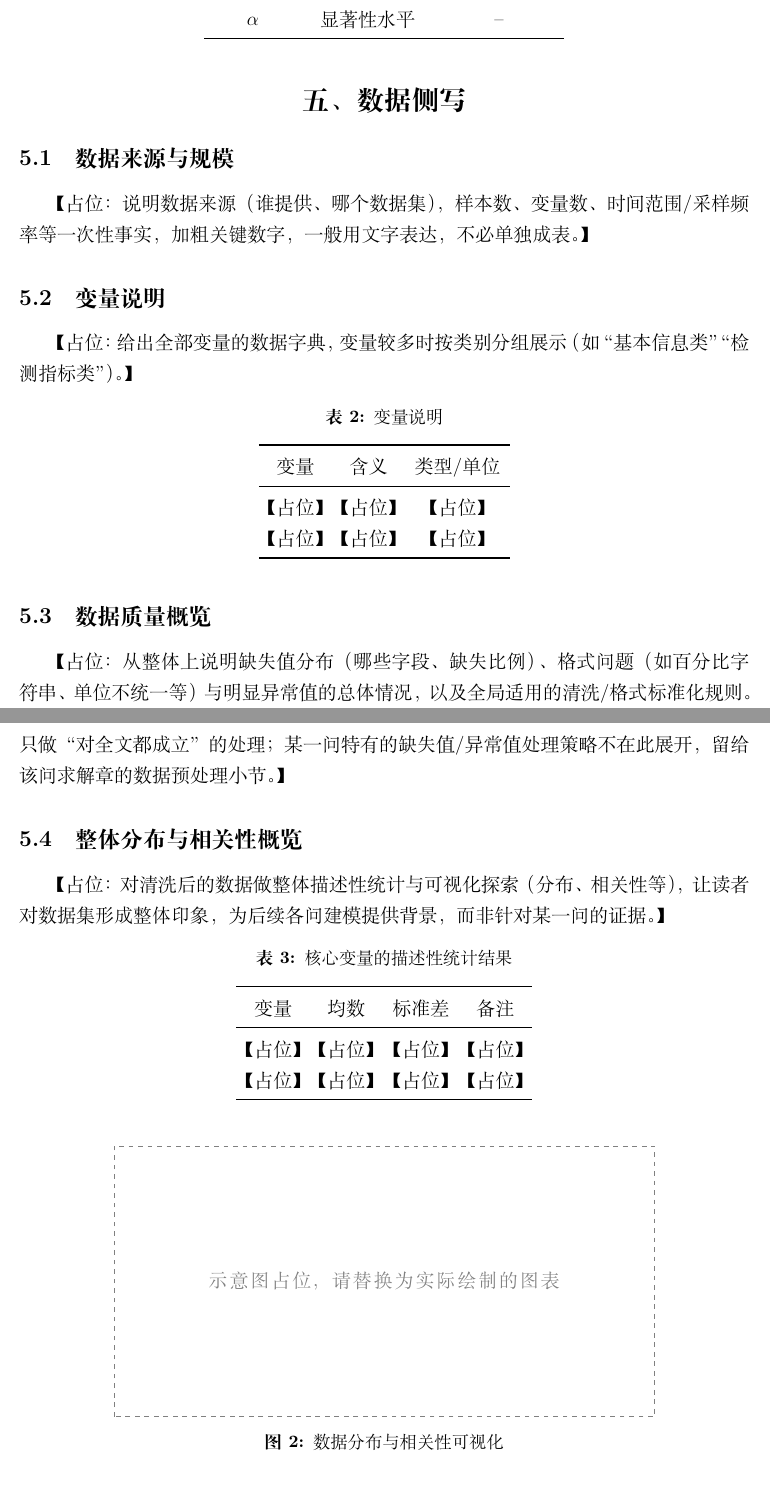
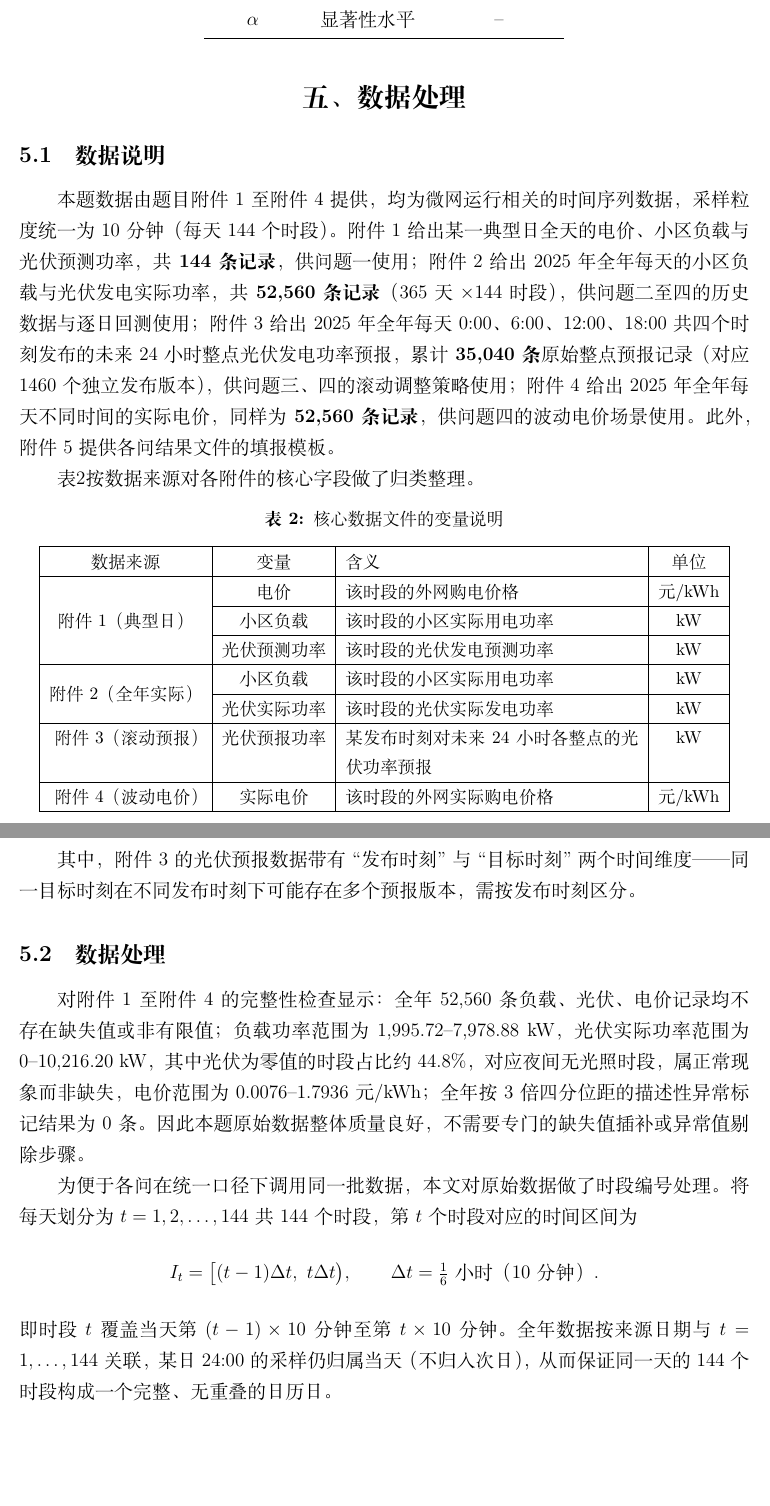
Before and after one commit to yyuwei66-sketch/CUMCM_2026, a LaTeX document (paper/main.tex, which reads paper/sections/05_data_profile.tex): two parts of pages 4 and 5 of 12 before the commit and two parts of pages 5 and 6 of 13 after it, joined at a grey line, cut so that both start at the same text, the shorter picture padded with empty space. Compiled offline with XeLaTeX; a missing font is replaced by an installed copy or a similar font.

Commit message:
finish paper data processing section

```diff
--- a/paper/sections/05_data_profile.tex
+++ b/paper/sections/05_data_profile.tex
@@ -1,58 +1,48 @@
 % ============================================================
-\section{数据侧写}
-% 本章只做全局性的数据画像：来源、规模、变量字典、整体数据质量与整体分布/相关性概览，
-% 不做面向具体某一问建模需求的清洗/特征决策——那些放在各问求解章各自的
-% “N.1 数据预处理”小节中。本章的结论应是“任何一问都用得上的整体印象”，
-% 不为迎合某一问的建模而做取舍。
+\section{数据处理}
+% 本章只做全局性的数据画像：来源、规模、变量字典、整体数据质量，以及对所有问题
+% 都成立的通用处理约定（如时段编号方式）——不做面向具体某一问建模需求的清洗/
+% 特征决策，那些放在各问求解章各自的“N.1 数据预处理”小节中。5.1 只说明数据
+% 本身长什么样，5.2 说明为了让全部问题能在统一口径下使用这批数据而做的通用处理。
 
-\subsection{数据来源与规模}
-【占位：说明数据来源（谁提供、哪个数据集），样本数、变量数、时间范围/采样频率等
-一次性事实，加粗关键数字，一般用文字表达，不必单独成表。】
+\subsection{数据说明}
+本题数据由题目附件1至附件4提供，均为微网运行相关的时间序列数据，采样粒度统一为10分钟（每天144个时段）。附件1给出某一典型日全天的电价、小区负载与光伏预测功率，共\textbf{144条记录}，供问题一使用；附件2给出2025年全年每天的小区负载与光伏发电实际功率，共\textbf{52{,}560条记录}（365天$\times$144时段），供问题二至四的历史数据与逐日回测使用；附件3给出2025年全年每天0:00、6:00、12:00、18:00共四个时刻发布的未来24小时整点光伏发电功率预报，累计\textbf{35{,}040条}原始整点预报记录（对应1460个独立发布版本），供问题三、四的滚动调整策略使用；附件4给出2025年全年每天不同时间的实际电价，同样为\textbf{52{,}560条记录}，供问题四的波动电价场景使用。此外，附件5提供各问结果文件的填报模板。
 
-\subsection{变量说明}
-【占位：给出全部变量的数据字典，变量较多时按类别分组展示（如“基本信息类”“检测指标类”）。】
+表\ref{tab:var-dict}按数据来源对各附件的核心字段做了归类整理。
 
 \begin{table}[H]
   \centering
-  \caption{变量说明}
+  \caption{核心数据文件的变量说明}
   \label{tab:var-dict}
-  \begin{tabular}{ccc}
-    \toprule
-    变量 & 含义 & 类型/单位 \\
-    \midrule
-    【占位】 & 【占位】 & 【占位】 \\
-    【占位】 & 【占位】 & 【占位】 \\
-    \bottomrule
+  \small
+  \begin{tabular}{|c|c|p{6.5cm}|c|}
+    \hline
+    数据来源 & 变量 & 含义 & 单位 \\
+    \hline
+    \multirow{3}{*}{附件1（典型日）} & 电价 & 该时段的外网购电价格 & 元/kWh \\
+    \cline{2-4}
+    & 小区负载 & 该时段的小区实际用电功率 & kW \\
+    \cline{2-4}
+    & 光伏预测功率 & 该时段的光伏发电预测功率 & kW \\
+    \hline
+    \multirow{2}{*}{附件2（全年实际）} & 小区负载 & 该时段的小区实际用电功率 & kW \\
+    \cline{2-4}
+    & 光伏实际功率 & 该时段的光伏实际发电功率 & kW \\
+    \hline
+    附件3（滚动预报） & 光伏预报功率 & 某发布时刻对未来24小时各整点的光伏功率预报 & kW \\
+    \hline
+    附件4（波动电价） & 实际电价 & 该时段的外网实际购电价格 & 元/kWh \\
+    \hline
   \end{tabular}
 \end{table}
 
-\subsection{数据质量概览}
-【占位：从整体上说明缺失值分布（哪些字段、缺失比例）、格式问题（如百分比字符串、
-单位不统一等）与明显异常值的总体情况，以及全局适用的清洗/格式标准化规则。
-只做“对全文都成立”的处理；某一问特有的缺失值/异常值处理策略不在此展开，
-留给该问求解章的数据预处理小节。】
+其中，附件3的光伏预报数据带有``发布时刻"与``目标时刻"两个时间维度——同一目标时刻在不同发布时刻下可能存在多个预报版本，需按发布时刻区分。
+\subsection{数据处理}
 
-\subsection{整体分布与相关性概览}
-【占位：对清洗后的数据做整体描述性统计与可视化探索（分布、相关性等），
-让读者对数据集形成整体印象，为后续各问建模提供背景，而非针对某一问的证据。】
+对附件1至附件4的完整性检查显示：全年52{,}560条负载、光伏、电价记录均不存在缺失值或非有限值；负载功率范围为1{,}995.72--7{,}978.88 kW，光伏实际功率范围为0--10{,}216.20 kW，其中光伏为零值的时段占比约44.8\%，对应夜间无光照时段，属正常现象而非缺失，电价范围为0.0076--1.7936元/kWh；全年按3倍四分位距的描述性异常标记结果为0条。因此本题原始数据整体质量良好，不需要专门的缺失值插补或异常值剔除步骤。
 
-\begin{table}[H]
-  \centering
-  \caption{核心变量的描述性统计结果}
-  \label{tab:desc-stat}
-  \begin{tabular}{cccc}
-    \toprule
-    变量 & 均数 & 标准差 & 备注 \\
-    \midrule
-    【占位】 & 【占位】 & 【占位】 & 【占位】 \\
-    【占位】 & 【占位】 & 【占位】 & 【占位】 \\
-    \bottomrule
-  \end{tabular}
-\end{table}
-
-\begin{figure}[H]
-  \centering
-  \FigPlaceholder{12}{6}{示意图占位，请替换为实际绘制的图表}
-  \caption{数据分布与相关性可视化}
-  \label{fig:data-eda}
-\end{figure}
+为便于各问在统一口径下调用同一批数据，本文对原始数据做了时段编号处理。将每天划分为$t=1,2,\ldots,144$共144个时段，第$t$个时段对应的时间区间为
+$$
+I_t=\big[(t-1)\Delta t,\ t\Delta t\big),\qquad \Delta t=\tfrac16\ \text{小时（10分钟）}.
+$$
+即时段$t$覆盖当天第$(t-1)\times10$分钟至第$t\times10$分钟。全年数据按来源日期与$t=1,\ldots,144$关联，某日24:00的采样仍归属当天（不归入次日），从而保证同一天的144个时段构成一个完整、无重叠的日历日。
```
Also changed, not shown: paper/sections/02_analysis.tex (+9 -0 lines), paper/figures/relationship.png (added).
